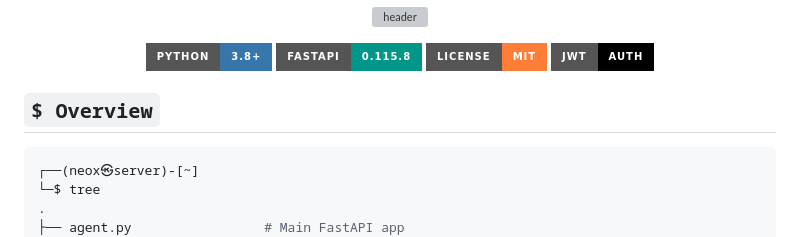
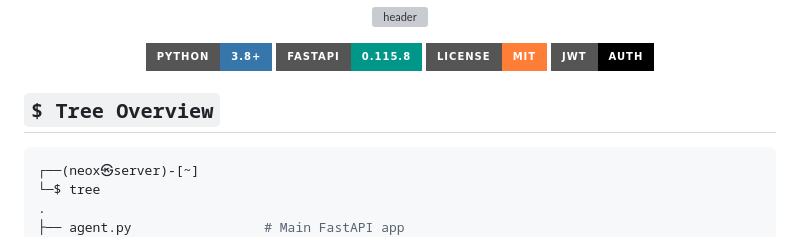
Before and after one commit to iNarrow12/NEOX, a Markdown page: README.md, the part around the change. Rendered like a GitHub page; badges without logos; grey boxes are pictures that could not be loaded.

Commit message:
Rename section from 'Overview' to 'Tree Overview'

````diff
--- a/README.md
+++ b/README.md
@@ -9,7 +9,7 @@
 
 </div>
 
-## `$ Overview`
+## `$ Tree Overview`
 
 ```python
 ┌──(neox㉿server)-[~]
````
